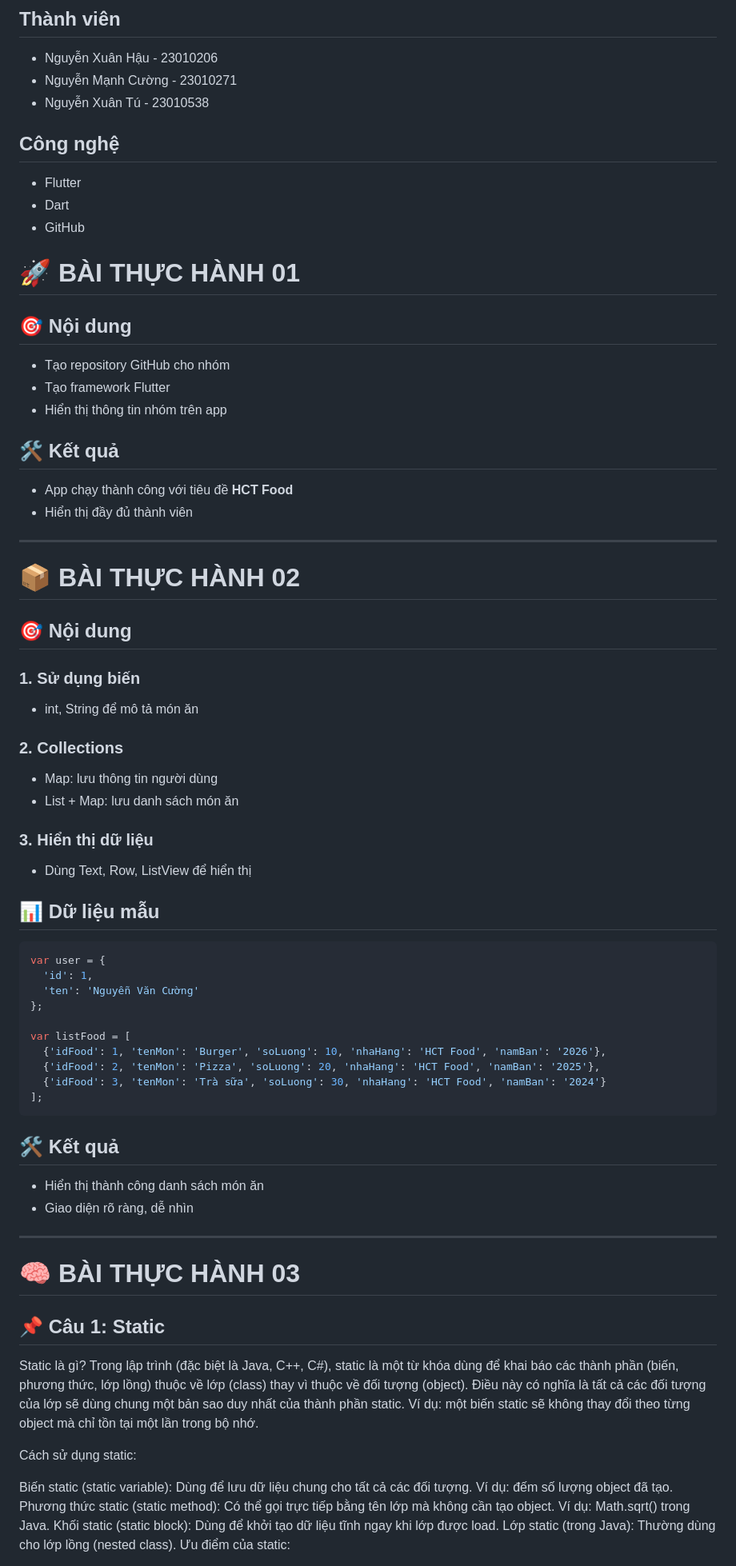
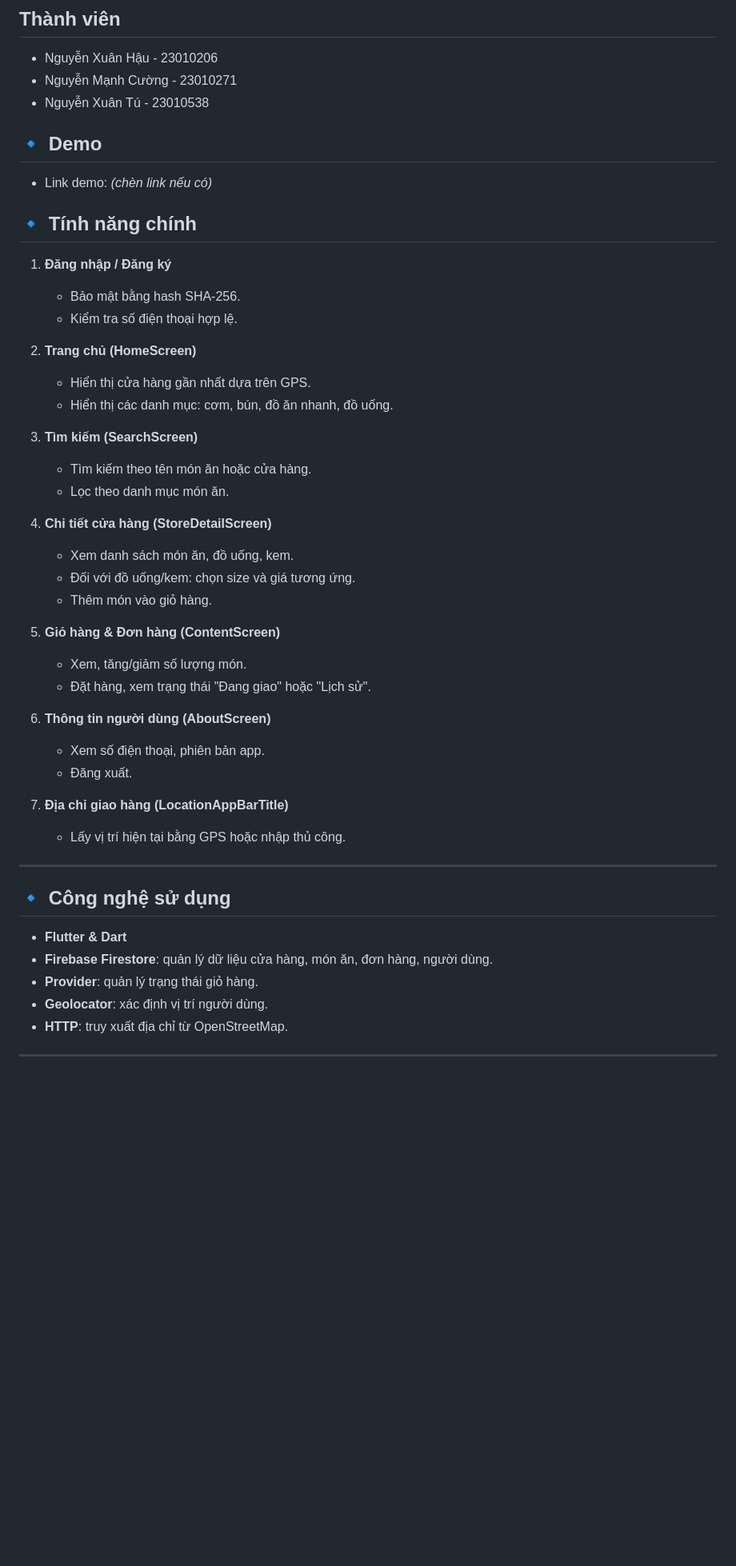
Before and after one commit to h4unguyxn/ourApp_Tu_Cuong_Hau_N03_1_2026, a Markdown page: README.md, the part around one of its changes. Shown at 80% size. GitHub-like rendering; blank space fills up the shorter version.

````diff
--- a/README.md
+++ b/README.md
@@ -11,79 +11,47 @@ Project bao gồm các bài thực hành từ cơ bản đến nâng cao: tạo
 - Nguyễn Mạnh Cường - 23010271
 - Nguyễn Xuân Tú - 23010538
 
-## Công nghệ
-- Flutter
-- Dart
-- GitHub
 
-# 🚀 BÀI THỰC HÀNH 01
+## 🔹 Demo
+- Link demo: *(chèn link nếu có)*
 
-## 🎯 Nội dung
+## 🔹 Tính năng chính
+1. **Đăng nhập / Đăng ký**
+   - Bảo mật bằng hash SHA-256.
+   - Kiểm tra số điện thoại hợp lệ.
 
-* Tạo repository GitHub cho nhóm
-* Tạo framework Flutter
-* Hiển thị thông tin nhóm trên app
+2. **Trang chủ (HomeScreen)**
+   - Hiển thị cửa hàng gần nhất dựa trên GPS.
+   - Hiển thị các danh mục: cơm, bún, đồ ăn nhanh, đồ uống.
 
-## 🛠 Kết quả
+3. **Tìm kiếm (SearchScreen)**
+   - Tìm kiếm theo tên món ăn hoặc cửa hàng.
+   - Lọc theo danh mục món ăn.
 
-* App chạy thành công với tiêu đề **HCT Food**
-* Hiển thị đầy đủ thành viên
+4. **Chi tiết cửa hàng (StoreDetailScreen)**
+   - Xem danh sách món ăn, đồ uống, kem.
+   - Đối với đồ uống/kem: chọn size và giá tương ứng.
+   - Thêm món vào giỏ hàng.
+
+5. **Giỏ hàng & Đơn hàng (ContentScreen)**
+   - Xem, tăng/giảm số lượng món.
+   - Đặt hàng, xem trạng thái "Đang giao" hoặc "Lịch sử".
+
+6. **Thông tin người dùng (AboutScreen)**
+   - Xem số điện thoại, phiên bản app.
+   - Đăng xuất.
+
+7. **Địa chỉ giao hàng (LocationAppBarTitle)**
+   - Lấy vị trí hiện tại bằng GPS hoặc nhập thủ công.
 
 ---
 
-# 📦 BÀI THỰC HÀNH 02
-
-## 🎯 Nội dung
-
-### 1. Sử dụng biến
-
-* int, String để mô tả món ăn
-
-### 2. Collections
-
-* Map: lưu thông tin người dùng
-* List + Map: lưu danh sách món ăn
-
-### 3. Hiển thị dữ liệu
-
-* Dùng Text, Row, ListView để hiển thị
-
-## 📊 Dữ liệu mẫu
-
-```dart
-var user = {
-  'id': 1,
-  'ten': 'Nguyễn Văn Cường'
-};
-
-var listFood = [
-  {'idFood': 1, 'tenMon': 'Burger', 'soLuong': 10, 'nhaHang': 'HCT Food', 'namBan': '2026'},
-  {'idFood': 2, 'tenMon': 'Pizza', 'soLuong': 20, 'nhaHang': 'HCT Food', 'namBan': '2025'},
-  {'idFood': 3, 'tenMon': 'Trà sữa', 'soLuong': 30, 'nhaHang': 'HCT Food', 'namBan': '2024'}
-];
-```
-
-## 🛠 Kết quả
-
-* Hiển thị thành công danh sách món ăn
-* Giao diện rõ ràng, dễ nhìn
+## 🔹 Công nghệ sử dụng
+- **Flutter & Dart**
+- **Firebase Firestore**: quản lý dữ liệu cửa hàng, món ăn, đơn hàng, người dùng.
+- **Provider**: quản lý trạng thái giỏ hàng.
+- **Geolocator**: xác định vị trí người dùng.
+- **HTTP**: truy xuất địa chỉ từ OpenStreetMap.
 
 ---
 
-# 🧠 BÀI THỰC HÀNH 03
-
-## 📌 Câu 1: Static
-
-Static là gì?
-Trong lập trình (đặc biệt là Java, C++, C#), static là một từ khóa dùng để khai báo các thành phần (biến, phương thức, lớp lồng) thuộc về lớp (class) thay vì thuộc về đối tượng (object). Điều này có nghĩa là tất cả các đối tượng của lớp sẽ dùng chung một bản sao duy nhất của thành phần static. Ví dụ: một biến static sẽ không thay đổi theo từng object mà chỉ tồn tại một lần trong bộ nhớ.
-
-Cách sử dụng static:
-
-Biến static (static variable): Dùng để lưu dữ liệu chung cho tất cả các đối tượng.
-Ví dụ: đếm số lượng object đã tạo.
-Phương thức static (static method): Có thể gọi trực tiếp bằng tên lớp mà không cần tạo object.
-Ví dụ: Math.sqrt() trong Java.
-Khối static (static block): Dùng để khởi tạo dữ liệu tĩnh ngay khi lớp được load.
-Lớp static (trong Java): Thường dùng cho lớp lồng (nested class).
-Ưu điểm của static:
-
````
Also changed, not shown: other parts of README.md (+34 -152 lines).
